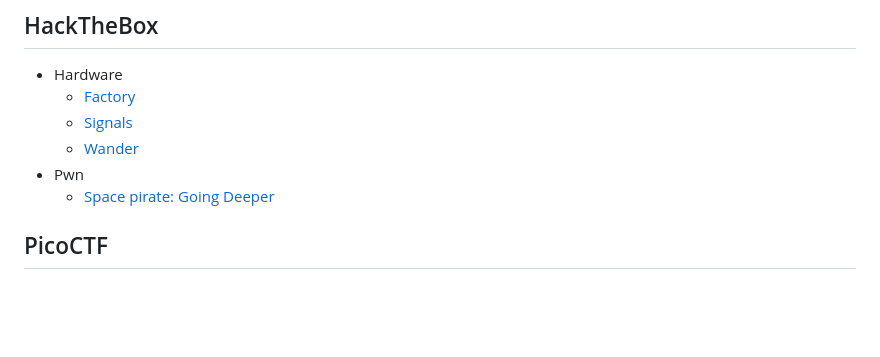
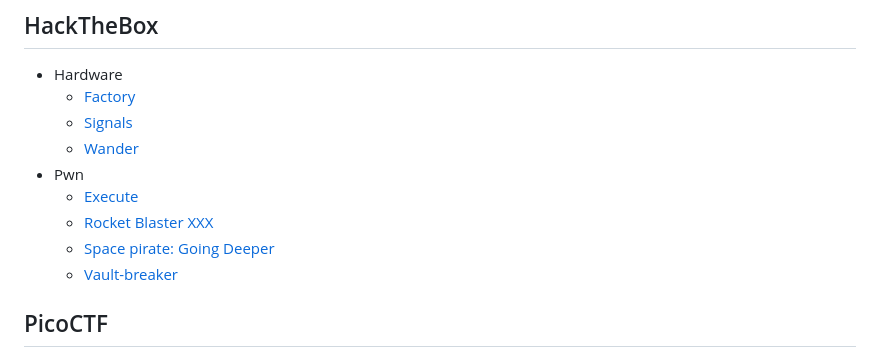
Before and after one commit to HawkSecUnifei/Writeups, a Markdown page: SUMMARY.md, the part around the change. GitHub-like rendering; blank space fills up the shorter version.

Commit message:
Added WriteUps to SUMMARY

```diff
--- a/SUMMARY.md
+++ b/SUMMARY.md
@@ -57,7 +57,10 @@
   - [Signals](HackTheBox/Signals/README.md)
   - [Wander](HackTheBox/Wander/README.md)
 - Pwn
+  - [Execute](HackTheBox/Execute/README.md)
+  - [Rocket Blaster XXX](HackTheBox/Rocket-Blaster-XXX/README.md)
   - [Space pirate: Going Deeper](HackTheBox/Space-pirate-Going-Deeper/README.md)
+  - [Vault-breaker](HackTheBox/Vault-breaker/README.md)
 
 ## PicoCTF
 - Binary Exploitation
```
